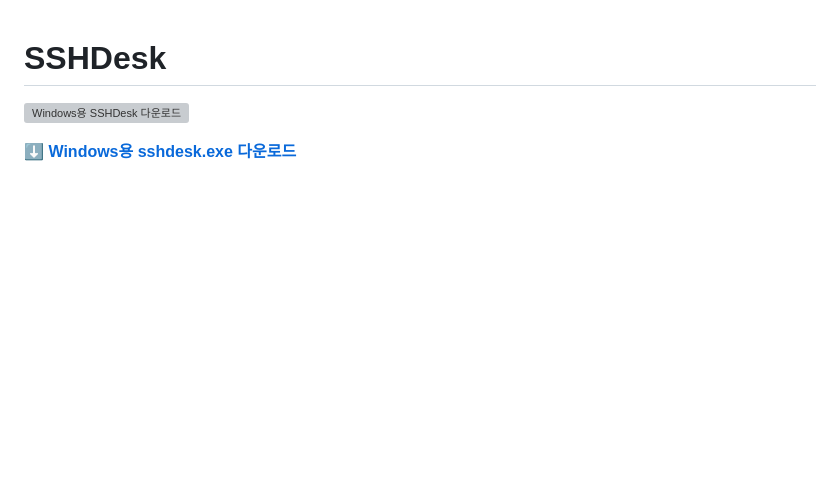
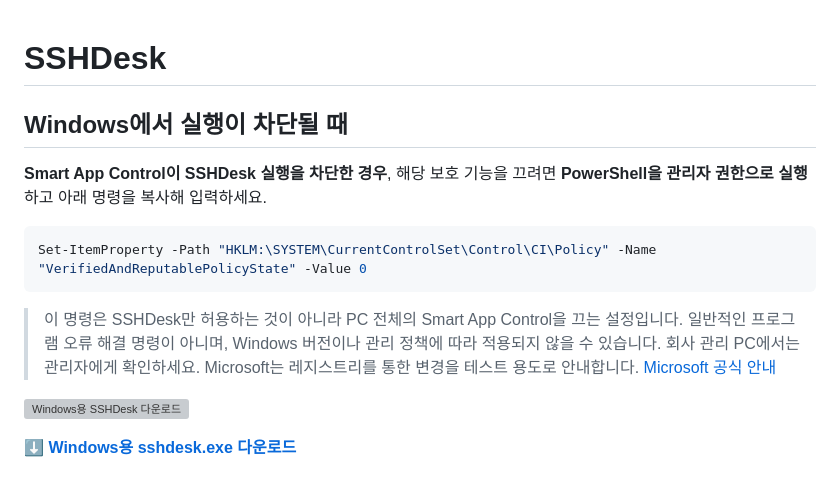
Before and after one commit to qmdch1/Gatedock, a Markdown page: README.md, the part around the change. Rendered like a GitHub page; blank space fills up the shorter version; grey boxes are pictures that could not be loaded.

Commit message:
Document Windows Smart App Control setting in README

````diff
--- a/README.md
+++ b/README.md
@@ -1,4 +1,14 @@
 # SSHDesk
+
+## Windows에서 실행이 차단될 때
+
+**Smart App Control이 SSHDesk 실행을 차단한 경우**, 해당 보호 기능을 끄려면 **PowerShell을 관리자 권한으로 실행**하고 아래 명령을 복사해 입력하세요.
+
+```powershell
+Set-ItemProperty -Path "HKLM:\SYSTEM\CurrentControlSet\Control\CI\Policy" -Name "VerifiedAndReputablePolicyState" -Value 0
+```
+
+> 이 명령은 SSHDesk만 허용하는 것이 아니라 PC 전체의 Smart App Control을 끄는 설정입니다. 일반적인 프로그램 오류 해결 명령이 아니며, Windows 버전이나 관리 정책에 따라 적용되지 않을 수 있습니다. 회사 관리 PC에서는 관리자에게 확인하세요. Microsoft는 레지스트리를 통한 변경을 테스트 용도로 안내합니다. [Microsoft 공식 안내](https://learn.microsoft.com/en-us/windows/apps/develop/smart-app-control/test-your-app-with-smart-app-control#configure-smart-app-control-by-using-the-registry)
 
 [![Windows용 SSHDesk 다운로드](docs/images/download-windows.svg)](https://github.com/qmdch1/Gatedock/releases/latest/download/sshdesk.exe)
 
````
